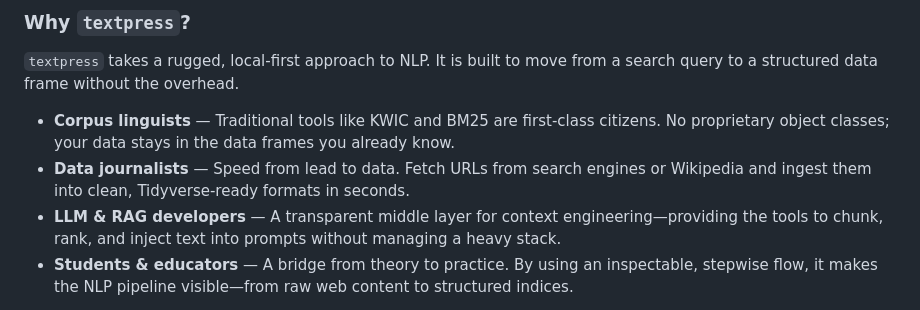
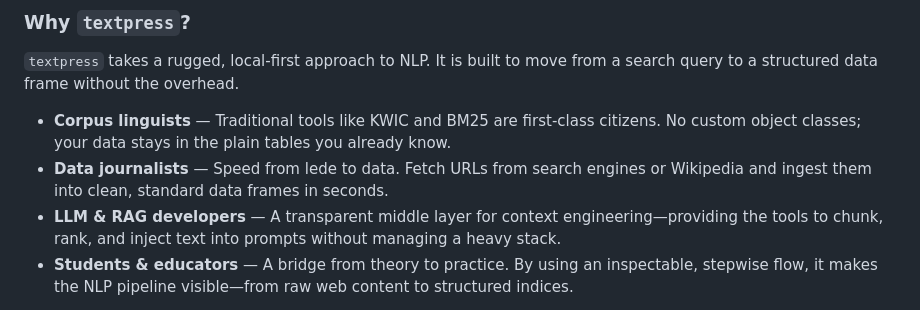
Before and after one commit to jaytimm/textpress, a Markdown page: README.md, the part around the change. Drawn GitHub-style.

```diff
--- a/README.md
+++ b/README.md
@@ -11,8 +11,8 @@ For corpus linguists, text analysts, data journalists, and R users building LLM
 
 `textpress` takes a rugged, local-first approach to NLP. It is built to move from a search query to a structured data frame without the overhead.
 
-- **Corpus linguists** — Traditional tools like KWIC and BM25 are first-class citizens. No proprietary object classes; your data stays in the data frames you already know.
-- **Data journalists** — Speed from lead to data. Fetch URLs from search engines or Wikipedia and ingest them into clean, Tidyverse-ready formats in seconds.
+- **Corpus linguists** — Traditional tools like KWIC and BM25 are first-class citizens. No custom object classes; your data stays in the plain tables you already know.
+- **Data journalists** — Speed from lede to data. Fetch URLs from search engines or Wikipedia and ingest them into clean, standard data frames in seconds.
 - **LLM & RAG developers** — A transparent middle layer for context engineering—providing the tools to chunk, rank, and inject text into prompts without managing a heavy stack.
 - **Students & educators** — A bridge from theory to practice. By using an inspectable, stepwise flow, it makes the NLP pipeline visible—from raw web content to structured indices.
 
```
